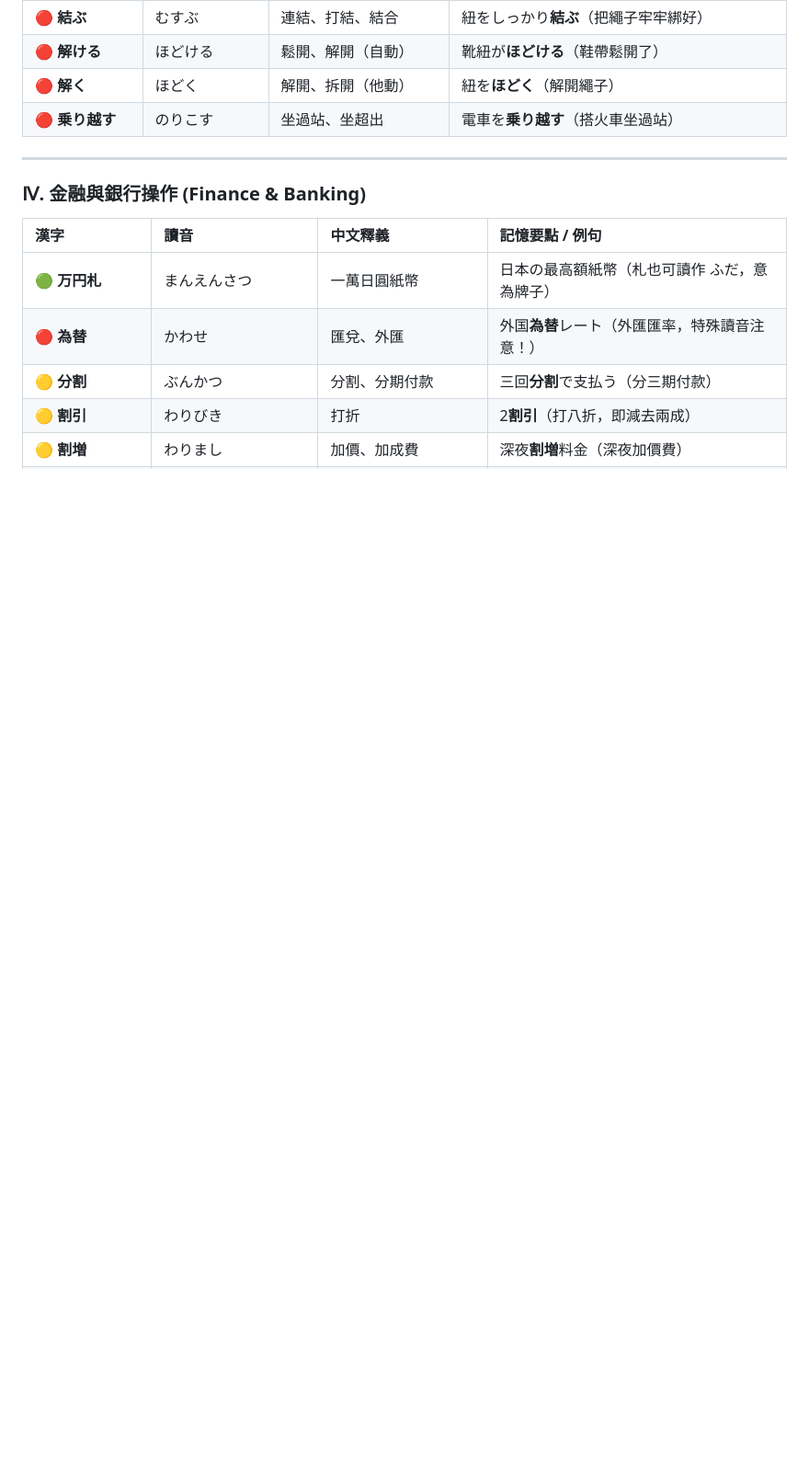
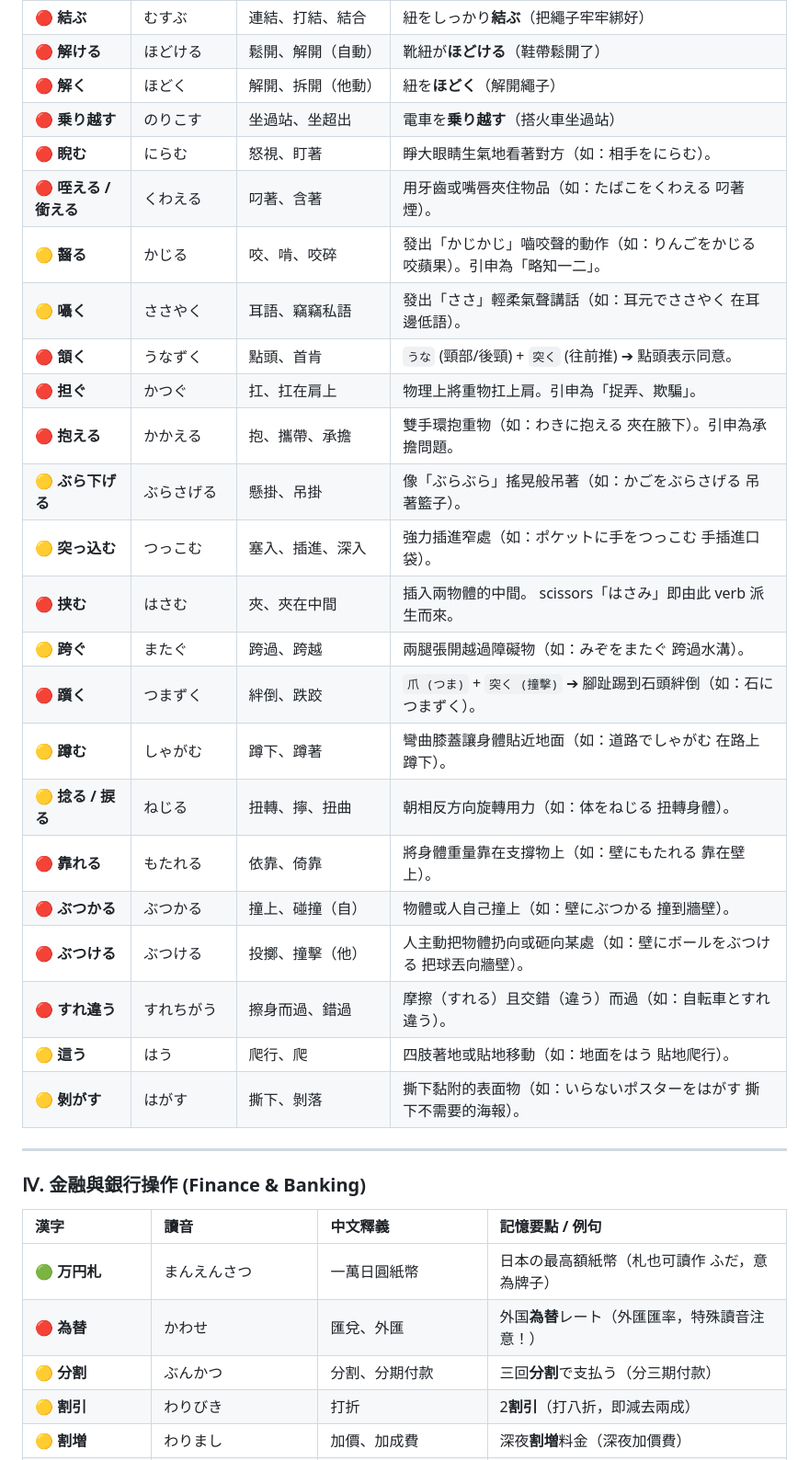
Before and after one commit to sang959699/StudyJapanese, a Markdown page: 3_N2_Vocabulary_Bank_and_Verbs.md, the part around the change. Shown at 92% size. Rendered like a GitHub page; blank space fills up the shorter version.

Commit message:
feat: add N2 physical verbs and spatial interactions to study notes

```diff
--- a/3_N2_Vocabulary_Bank_and_Verbs.md
+++ b/3_N2_Vocabulary_Bank_and_Verbs.md
@@ -234,6 +234,26 @@ N2 考試的詞彙與聽力極其偏愛考查自他動詞。記住：**自動詞
 | 🔴 **解ける** | ほどける | 鬆開、解開（自動） | 靴紐が**ほどける**（鞋帶鬆開了） |
 | 🔴 **解く** | ほどく | 解開、拆開（他動） | 紐を**ほどく**（解開繩子） |
 | 🔴 **乗り越す** | のりこす | 坐過站、坐超出 | 電車を**乗り越す**（搭火車坐過站） |
+| 🔴 **睨む** | にらむ | 怒視、盯著 | 睜大眼睛生氣地看著對方（如：相手をにらむ）。 |
+| 🔴 **咥える / 銜える**| くわえる | 叼著、含著 | 用牙齒或嘴唇夾住物品（如：たばこをくわえる 叼著煙）。 |
+| 🟡 **齧る** | かじる | 咬、啃、咬碎 | 發出「かじかじ」嚙咬聲的動作（如：りんごをかじる 咬蘋果）。引申為「略知一二」。 |
+| 🟡 **囁く** | ささやく | 耳語、竊竊私語 | 發出「ささ」輕柔氣聲講話（如：耳元でささやく 在耳邊低語）。 |
+| 🔴 **頷く** | うなずく | 點頭、首肯 | `うな` (頸部/後頸) + `突く` (往前推) ➔ 點頭表示同意。 |
+| 🔴 **担ぐ** | かつぐ | 扛、扛在肩上 | 物理上將重物扛上肩。引申為「捉弄、欺騙」。 |
+| 🔴 **抱える** | かかえる | 抱、攜帶、承擔 | 雙手環抱重物（如：わきに抱える 夾在腋下）。引申為承擔問題。 |
+| 🟡 **ぶら下げる** | ぶらさげる | 懸掛、吊掛 | 像「ぶらぶら」搖晃般吊著（如：かごをぶらさげる 吊著籃子）。 |
+| 🟡 **突っ込む** | つっこむ | 塞入、插進、深入 | 強力插進窄處（如：ポケットに手をつっこむ 手插進口袋）。 |
+| 🔴 **挟む** | はさむ | 夾、夾在中間 | 插入兩物體的中間。 scissors「はさみ」即由此 verb 派生而來。 |
+| 🟡 **跨ぐ** | またぐ | 跨過、跨越 | 兩腿張開越過障礙物（如：みぞをまたぐ 跨過水溝）。 |
+| 🔴 **躓く** | つまずく | 絆倒、跌跤 | `爪 (つま)` + `突く (撞擊)` ➔ 腳趾踢到石頭絆倒（如：石につまずく）。 |
+| 🟡 **蹲む** | しゃがむ | 蹲下、蹲著 | 彎曲膝蓋讓身體貼近地面（如：道路でしゃがむ 在路上蹲下）。 |
+| 🟡 **捻る / 捩る** | ねじる | 扭轉、擰、扭曲 | 朝相反方向旋轉用力（如：体をねじる 扭轉身體）。 |
+| 🔴 **靠れる** | もたれる | 依靠、倚靠 | 將身體重量靠在支撐物上（如：壁にもたれる 靠在壁上）。 |
+| 🔴 **ぶつかる** | ぶつかる | 撞上、碰撞（自） | 物體或人自己撞上（如：壁にぶつかる 撞到牆壁）。 |
+| 🔴 **ぶつける** | ぶつける | 投擲、撞擊（他） | 人主動把物體扔向或砸向某處（如：壁にボールをぶつける 把球丟向牆壁）。 |
+| 🔴 **すれ違う** | すれちがう | 擦身而過、錯過 | 摩擦（すれる）且交錯（違う）而過（如：自転車とすれ違う）。 |
+| 🟡 **這う** | はう | 爬行、爬 | 四肢著地或貼地移動（如：地面をはう 貼地爬行）。 |
+| 🟡 **剝がす** | はがす | 撕下、剝落 | 撕下黏附的表面物（如：いらないポスターをはがす 撕下不需要的海報）。 |
 
 ---
 
```
Also changed, not shown: 2_N2_Kanji_and_Synonym_Distinctions.md (+35 -0 lines).
